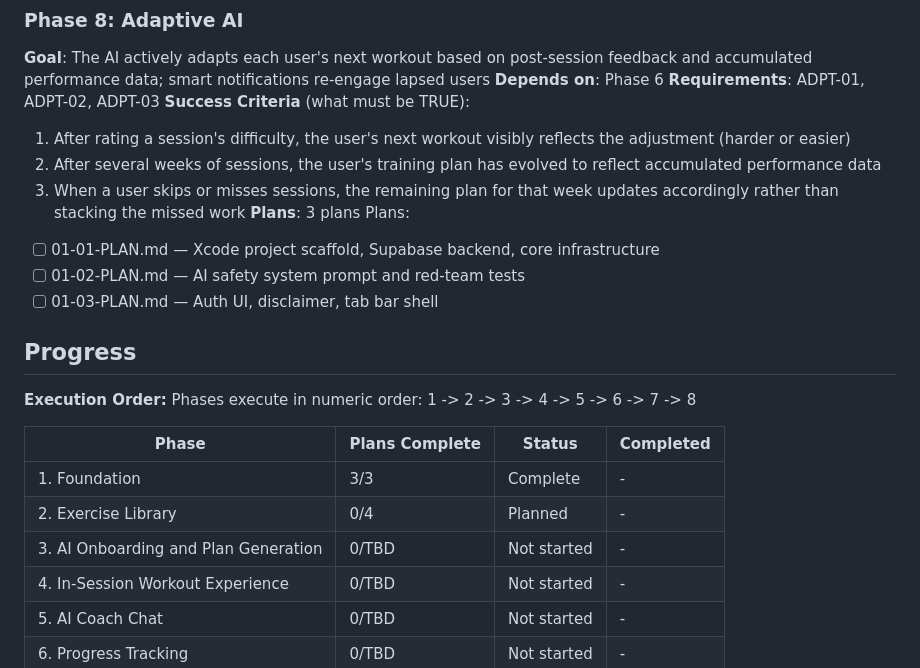
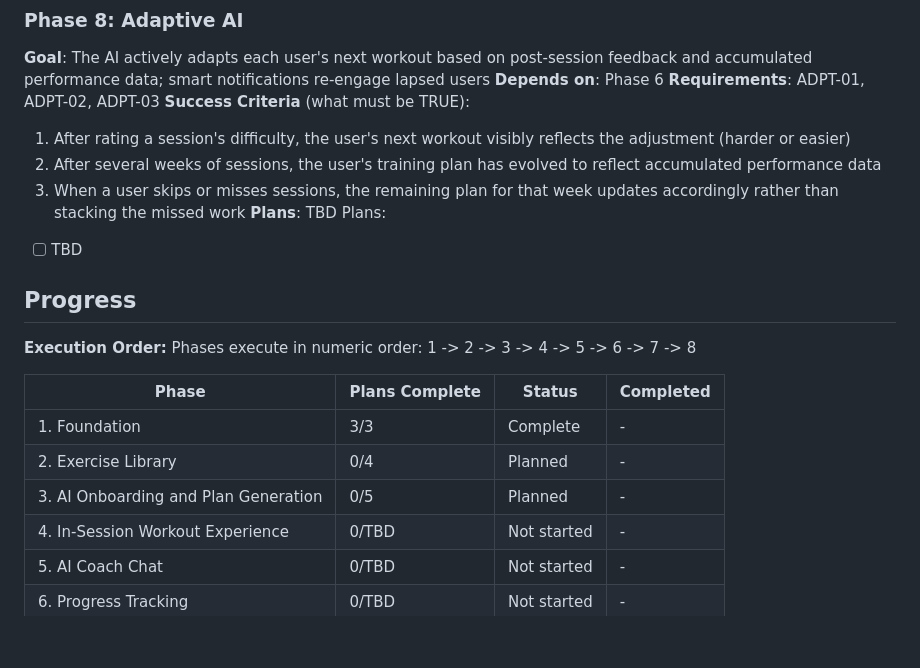
Before and after one commit to dspirg/hone, a Markdown page: .planning/ROADMAP.md, the part around one of its changes. Drawn GitHub-style; blank space fills up the shorter version.

```diff
--- a/.planning/ROADMAP.md
+++ b/.planning/ROADMAP.md
@@ -146,11 +139,9 @@ Plans:
   1. After rating a session's difficulty, the user's next workout visibly reflects the adjustment (harder or easier)
   2. After several weeks of sessions, the user's training plan has evolved to reflect accumulated performance data
   3. When a user skips or misses sessions, the remaining plan for that week updates accordingly rather than stacking the missed work
-**Plans**: 3 plans
+**Plans**: TBD
 Plans:
-- [ ] 01-01-PLAN.md — Xcode project scaffold, Supabase backend, core infrastructure
-- [ ] 01-02-PLAN.md — AI safety system prompt and red-team tests
-- [ ] 01-03-PLAN.md — Auth UI, disclaimer, tab bar shell
+- [ ] TBD
 
 ## Progress
 
@@ -161,7 +152,7 @@ Phases execute in numeric order: 1 -> 2 -> 3 -> 4 -> 5 -> 6 -> 7 -> 8
 |-------|----------------|--------|-----------|
 | 1. Foundation | 3/3 | Complete | - |
 | 2. Exercise Library | 0/4 | Planned | - |
-| 3. AI Onboarding and Plan Generation | 0/TBD | Not started | - |
+| 3. AI Onboarding and Plan Generation | 0/5 | Planned | - |
 | 4. In-Session Workout Experience | 0/TBD | Not started | - |
 | 5. AI Coach Chat | 0/TBD | Not started | - |
 | 6. Progress Tracking | 0/TBD | Not started | - |
```
Also changed, not shown: other parts of .planning/ROADMAP.md (+12 -19 lines), 1 other file.
